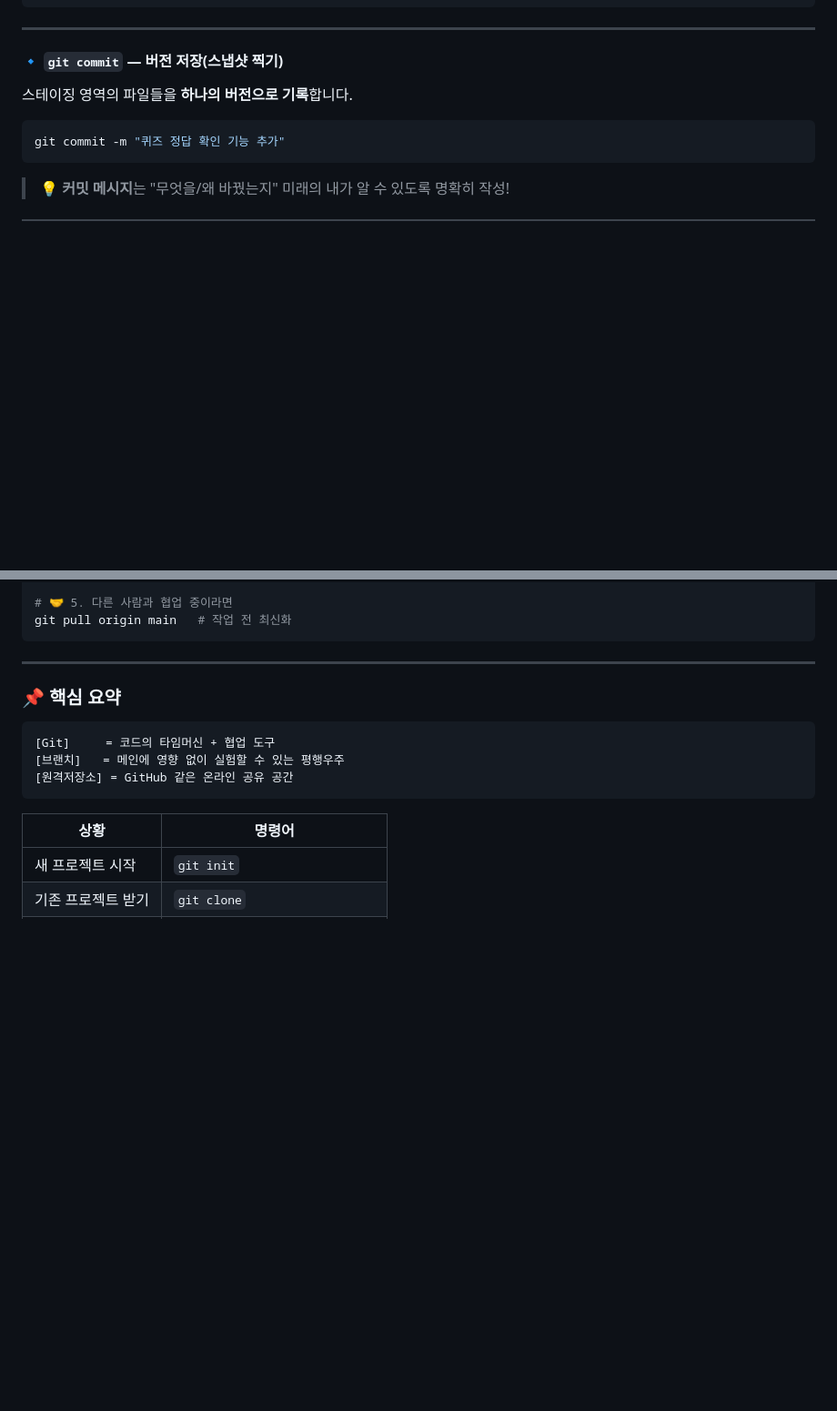
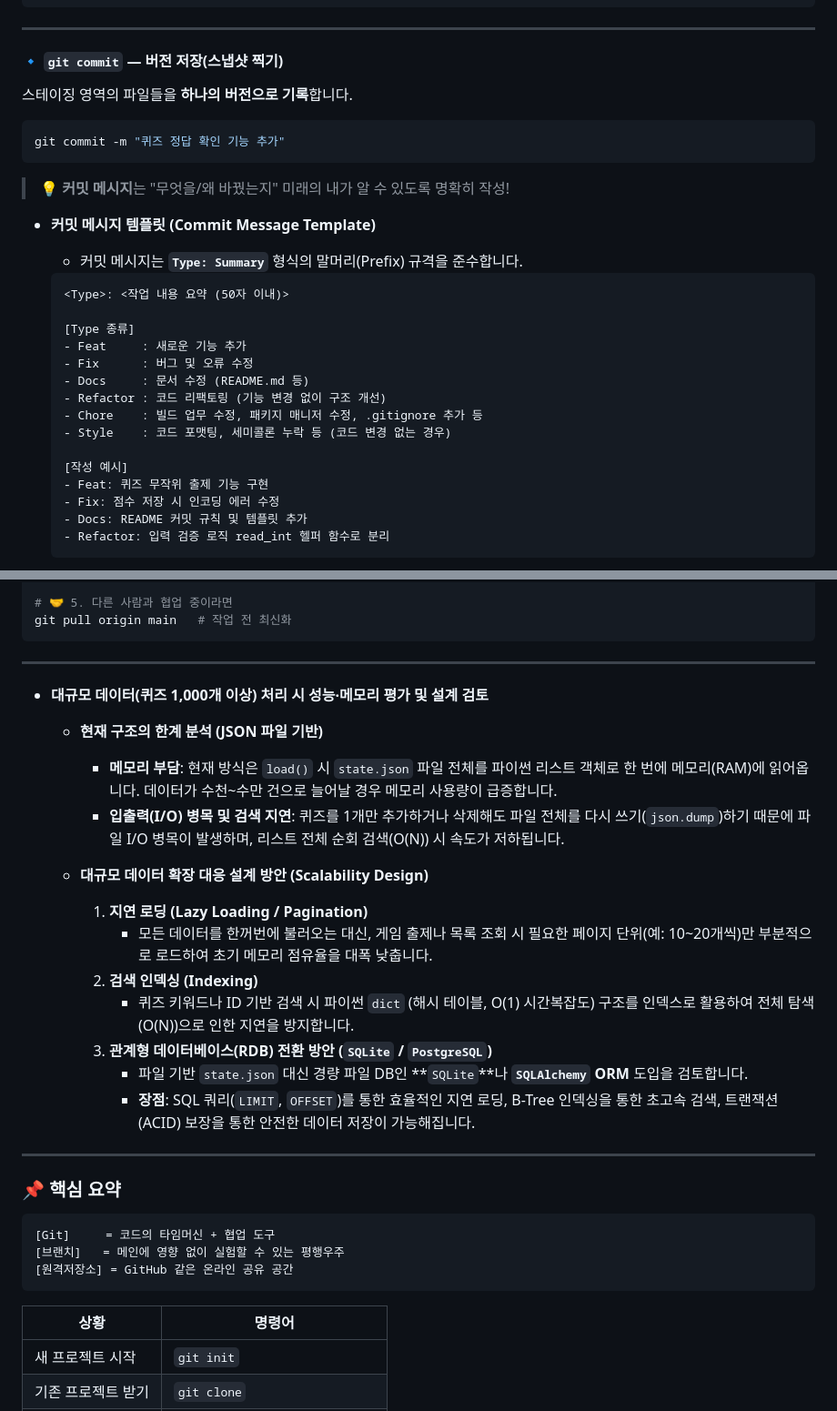
Before and after one commit to kwonhyck0110/1-2, a Markdown page: README.md, 2 parts joined by grey strips. Shown at 91% size. Rendered like a GitHub page; blank space fills up the shorter version.

````diff
--- a/README.md
+++ b/README.md
@@ -839,3 +849,24 @@ git commit -m "퀴즈 정답 확인 기능 추가"
 ```
 > 💡 **커밋 메시지**는 "무엇을/왜 바꿨는지" 미래의 내가 알 수 있도록 명확히 작성!
 
+* **커밋 메시지 템플릿 (Commit Message Template)**
+    * 커밋 메시지는 **`Type: Summary`** 형식의 말머리(Prefix) 규격을 준수합니다.
+
+    ```text
+    <Type>: <작업 내용 요약 (50자 이내)>
+
+    [Type 종류]
+    - Feat     : 새로운 기능 추가
+    - Fix      : 버그 및 오류 수정
+    - Docs     : 문서 수정 (README.md 등)
+    - Refactor : 코드 리팩토링 (기능 변경 없이 구조 개선)
+    - Chore    : 빌드 업무 수정, 패키지 매니저 수정, .gitignore 추가 등
+    - Style    : 코드 포맷팅, 세미콜론 누락 등 (코드 변경 없는 경우)
+
+    [작성 예시]
+    - Feat: 퀴즈 무작위 출제 기능 구현
+    - Fix: 점수 저장 시 인코딩 에러 수정
+    - Docs: README 커밋 규칙 및 템플릿 추가
+    - Refactor: 입력 검증 로직 read_int 헬퍼 함수로 분리
+    ```
+
@@ -1012,7 +1049,22 @@ git push origin main
 # 🤝 5. 다른 사람과 협업 중이라면
 git pull origin main   # 작업 전 최신화
 ```
+---
 
+* **대규모 데이터(퀴즈 1,000개 이상) 처리 시 성능·메모리 평가 및 설계 검토**
+
+  * **현재 구조의 한계 분석 (JSON 파일 기반)**
+    * **메모리 부담**: 현재 방식은 `load()` 시 `state.json` 파일 전체를 파이썬 리스트 객체로 한 번에 메모리(RAM)에 읽어옵니다. 데이터가 수천~수만 건으로 늘어날 경우 메모리 사용량이 급증합니다.
+    * **입출력(I/O) 병목 및 검색 지연**: 퀴즈를 1개만 추가하거나 삭제해도 파일 전체를 다시 쓰기(`json.dump`)하기 때문에 파일 I/O 병목이 발생하며, 리스트 전체 순회 검색(O(N)) 시 속도가 저하됩니다.
+
+  * **대규모 데이터 확장 대응 설계 방안 (Scalability Design)**
+    1. **지연 로딩 (Lazy Loading / Pagination)**
+       * 모든 데이터를 한꺼번에 불러오는 대신, 게임 출제나 목록 조회 시 필요한 페이지 단위(예: 10~20개씩)만 부분적으로 로드하여 초기 메모리 점유율을 대폭 낮춥니다.
+    2. **검색 인덱싱 (Indexing)**
+       * 퀴즈 키워드나 ID 기반 검색 시 파이썬 `dict` (해시 테이블, O(1) 시간복잡도) 구조를 인덱스로 활용하여 전체 탐색(O(N))으로 인한 지연을 방지합니다.
+    3. **관계형 데이터베이스(RDB) 전환 방안 (`SQLite` / `PostgreSQL`)**
+       * 파일 기반 `state.json` 대신 경량 파일 DB인 **`SQLite`**나 **`SQLAlchemy` ORM** 도입을 검토합니다.
+       * **장점**: SQL 쿼리(`LIMIT`, `OFFSET`)를 통한 효율적인 지연 로딩, B-Tree 인덱싱을 통한 초고속 검색, 트랜잭션(ACID) 보장을 통한 안전한 데이터 저장이 가능해집니다.
 ---
 
 ### 📌 핵심 요약
````
Also changed, not shown: other parts of README.md (+17 -1 lines), sc/git log --graph.png (added), 1 other file.
